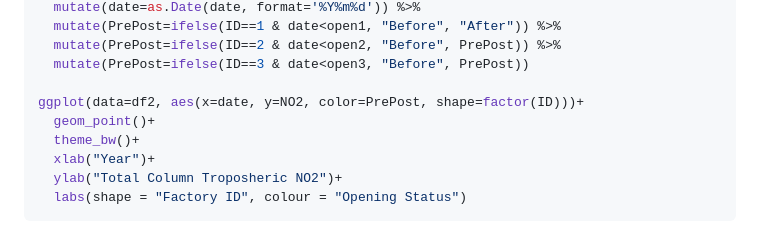
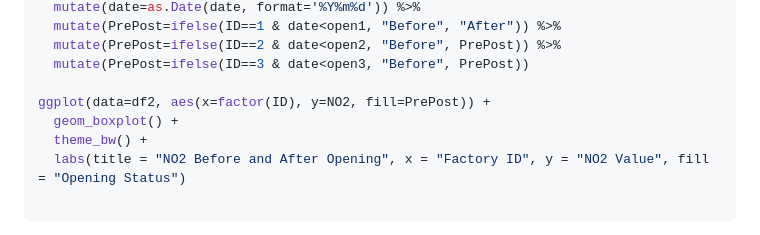
Before and after one commit to umdfiresa2023/fire-summit-zero-e-mission, a Markdown page: README.md, the part around one of its changes. GitHub-like rendering.

Commit message:
Added box-whisker plot

````diff
--- a/README.md
+++ b/README.md
@@ -131,11 +131,10 @@ df2<-df %>%
   mutate(PrePost=ifelse(ID==2 & date<open2, "Before", PrePost)) %>%
   mutate(PrePost=ifelse(ID==3 & date<open3, "Before", PrePost))
 
-ggplot(data=df2, aes(x=date, y=NO2, color=PrePost, shape=factor(ID)))+
-  geom_point()+
-  theme_bw()+
-  xlab("Year")+
-  ylab("Total Column Troposheric NO2")+
-  labs(shape = "Factory ID", colour = "Opening Status")
+ggplot(data=df2, aes(x=factor(ID), y=NO2, fill=PrePost)) +
+  geom_boxplot() +
+  theme_bw() +
+  labs(title = "NO2 Before and After Opening", x = "Factory ID", y = "NO2 Value", fill = "Opening Status")
+
 ```
 
````
Also changed, not shown: other parts of README.md (+1 -1 lines).
